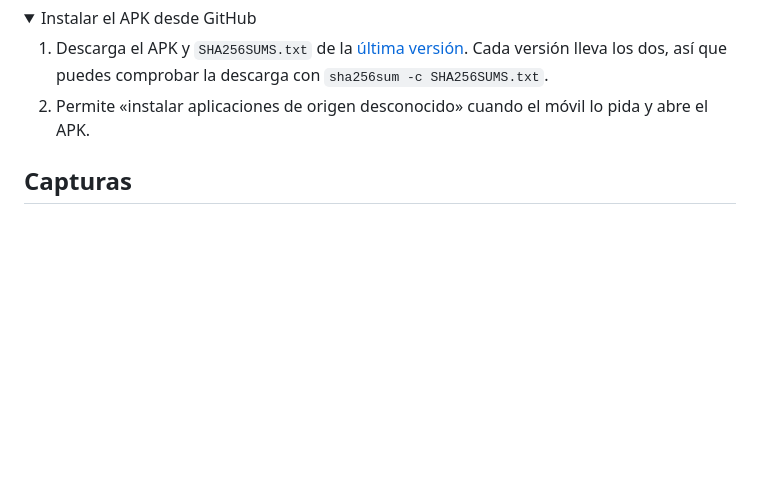
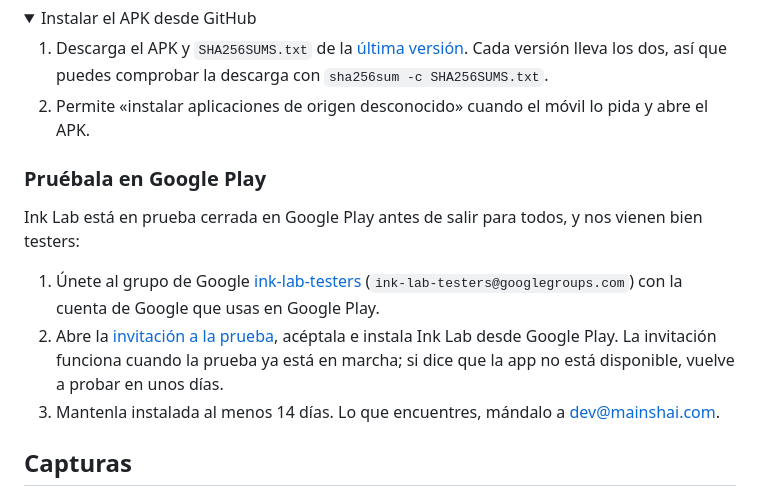
Before and after one commit to dferrandizmont/ink-lab, a Markdown page: README.es.md, the part around the change. Drawn GitHub-style; folded sections open; blank space fills up the shorter version.

Commit message:
README: join the Google Play closed test

```diff
--- a/README.es.md
+++ b/README.es.md
@@ -45,6 +45,17 @@ Android ya; iOS y Google Play próximamente.
    pida y abre el APK.
 
 </details>
+
+### Pruébala en Google Play
+
+Ink Lab está en prueba cerrada en Google Play antes de salir para todos, y nos vienen bien testers:
+
+1. Únete al grupo de Google [ink-lab-testers](https://groups.google.com/g/ink-lab-testers)
+   (`ink-lab-testers@googlegroups.com`) con la cuenta de Google que usas en Google Play.
+2. Abre la [invitación a la prueba](https://play.google.com/apps/testing/es.inklab.app), acéptala e instala
+   Ink Lab desde Google Play. La invitación funciona cuando la prueba ya está en marcha; si dice que la app
+   no está disponible, vuelve a probar en unos días.
+3. Mantenla instalada al menos 14 días. Lo que encuentres, mándalo a dev@mainshai.com.
 
 ## Capturas
 
```
Also changed, not shown: README.md (+11 -0 lines).
